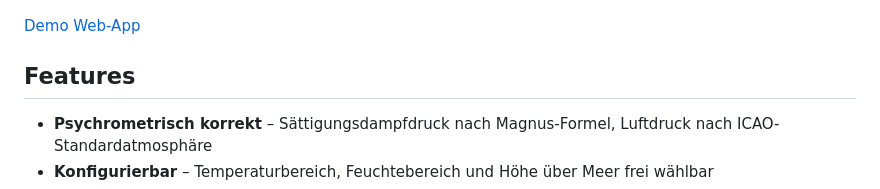
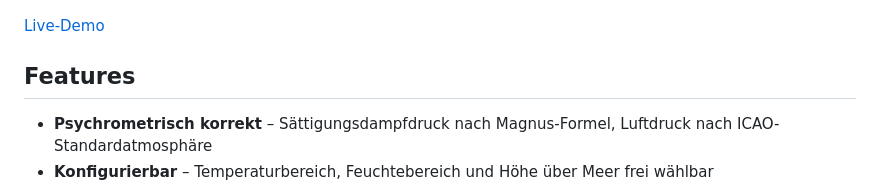
Before and after one commit to Raffa3l/hx-diagramm, a Markdown page: README.md, the part around the change. Drawn GitHub-style.

Commit message:
Update demo link text to 'Live-Demo'

```diff
--- a/README.md
+++ b/README.md
@@ -4,7 +4,7 @@ Interaktive Web-App zur Darstellung eines Mollier h,x-Diagramms für feuchte Luf
 
 ![Screenshot](docs/screenshot.png)
 
-[Demo Web-App](https://raffa3l.github.io/hx-diagramm/)
+[Live-Demo](https://raffa3l.github.io/hx-diagramm/)
 
 ## Features
 
```
